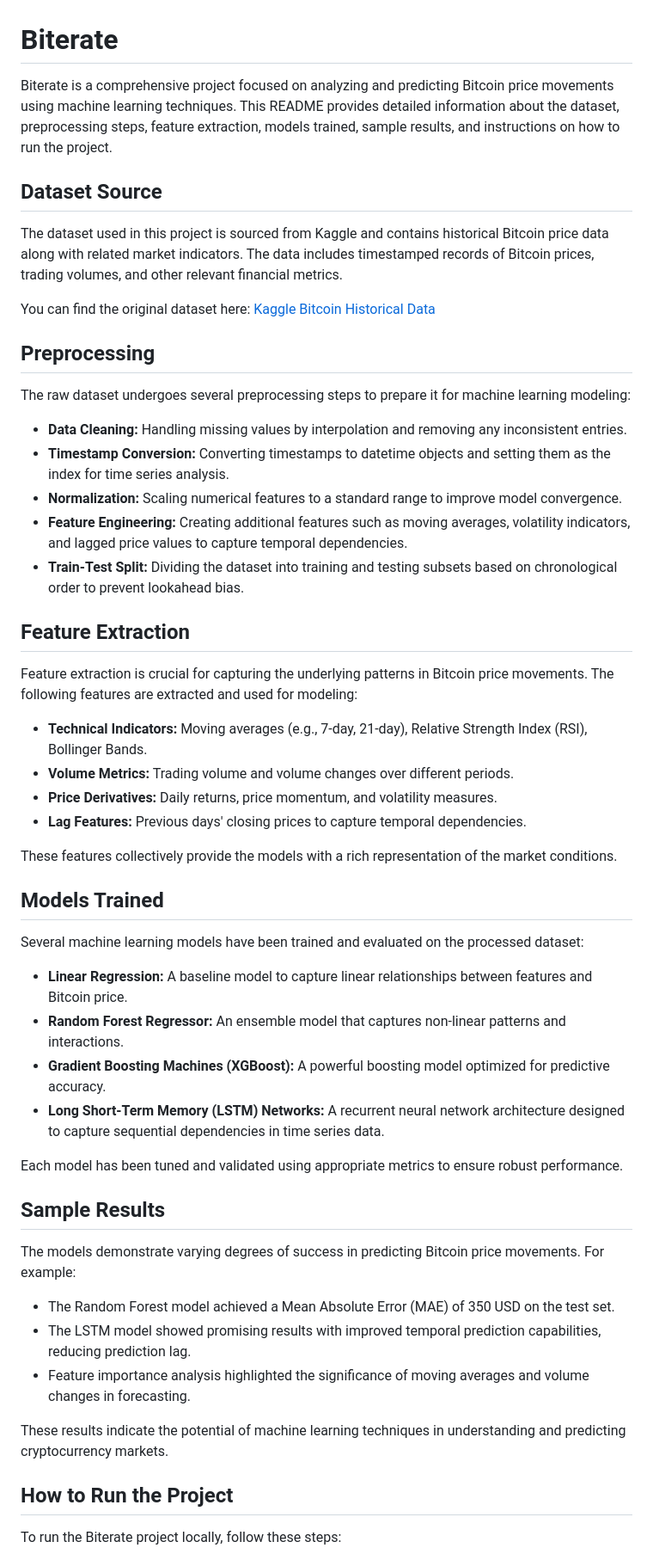
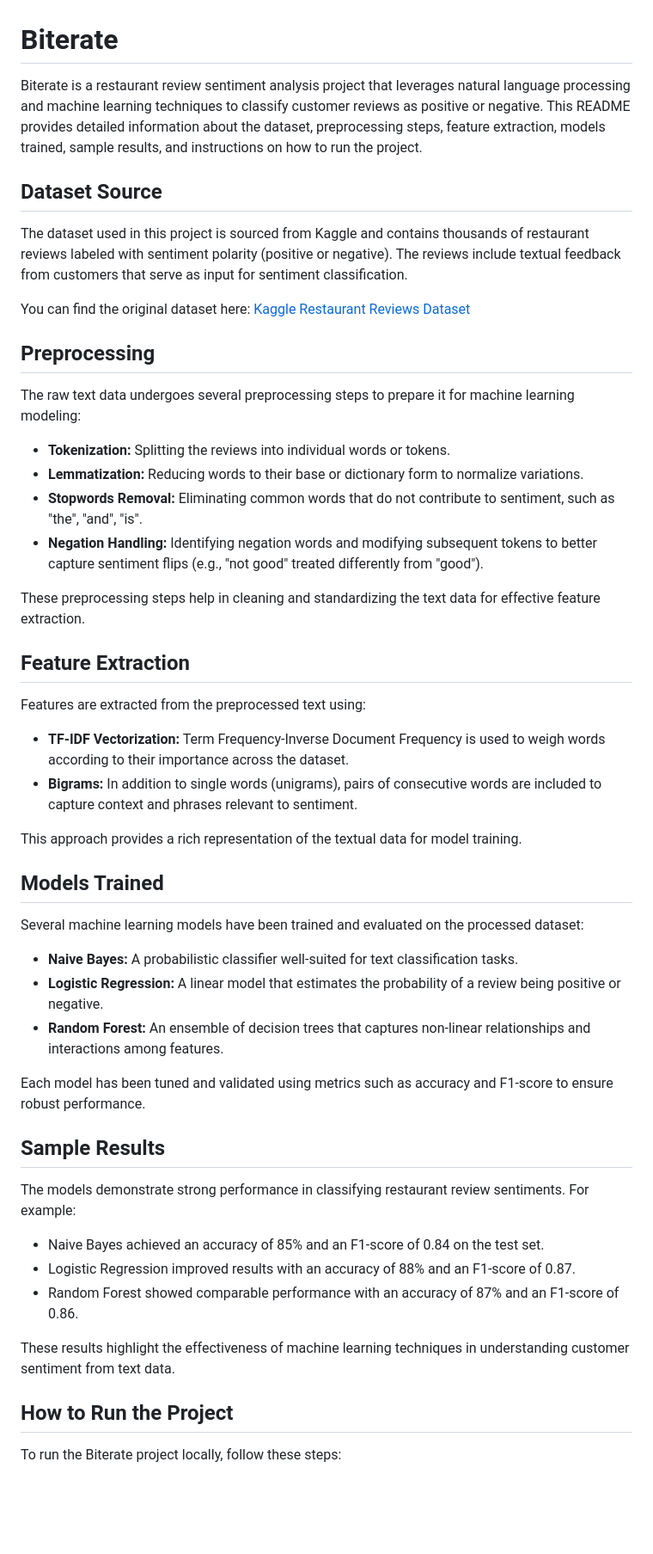
Before and after one commit to vishwaswarup/BiteRate, a Markdown page: README.md, the part around one of its changes. Shown at 86% size. Drawn GitHub-style; blank space fills up the shorter version.

Commit message:
Update README with correct Biterate project info

```diff
--- a/README.md
+++ b/README.md
@@ -1,54 +1,52 @@
 # Biterate
 
-Biterate is a comprehensive project focused on analyzing and predicting Bitcoin price movements using machine learning techniques. This README provides detailed information about the dataset, preprocessing steps, feature extraction, models trained, sample results, and instructions on how to run the project.
+Biterate is a restaurant review sentiment analysis project that leverages natural language processing and machine learning techniques to classify customer reviews as positive or negative. This README provides detailed information about the dataset, preprocessing steps, feature extraction, models trained, sample results, and instructions on how to run the project.
 
 ## Dataset Source
 
-The dataset used in this project is sourced from Kaggle and contains historical Bitcoin price data along with related market indicators. The data includes timestamped records of Bitcoin prices, trading volumes, and other relevant financial metrics.
+The dataset used in this project is sourced from Kaggle and contains thousands of restaurant reviews labeled with sentiment polarity (positive or negative). The reviews include textual feedback from customers that serve as input for sentiment classification.
 
-You can find the original dataset here: [Kaggle Bitcoin Historical Data](https://www.kaggle.com/datasets/mczielinski/bitcoin-historical-data)
+You can find the original dataset here: [Kaggle Restaurant Reviews Dataset](https://www.kaggle.com/datasets/ahmedabelal/restaurant-reviews)
 
 ## Preprocessing
 
-The raw dataset undergoes several preprocessing steps to prepare it for machine learning modeling:
+The raw text data undergoes several preprocessing steps to prepare it for machine learning modeling:
 
-- **Data Cleaning:** Handling missing values by interpolation and removing any inconsistent entries.
-- **Timestamp Conversion:** Converting timestamps to datetime objects and setting them as the index for time series analysis.
-- **Normalization:** Scaling numerical features to a standard range to improve model convergence.
-- **Feature Engineering:** Creating additional features such as moving averages, volatility indicators, and lagged price values to capture temporal dependencies.
-- **Train-Test Split:** Dividing the dataset into training and testing subsets based on chronological order to prevent lookahead bias.
+- **Tokenization:** Splitting the reviews into individual words or tokens.
+- **Lemmatization:** Reducing words to their base or dictionary form to normalize variations.
+- **Stopwords Removal:** Eliminating common words that do not contribute to sentiment, such as "the", "and", "is".
+- **Negation Handling:** Identifying negation words and modifying subsequent tokens to better capture sentiment flips (e.g., "not good" treated differently from "good").
+
+These preprocessing steps help in cleaning and standardizing the text data for effective feature extraction.
 
 ## Feature Extraction
 
-Feature extraction is crucial for capturing the underlying patterns in Bitcoin price movements. The following features are extracted and used for modeling:
+Features are extracted from the preprocessed text using:
 
-- **Technical Indicators:** Moving averages (e.g., 7-day, 21-day), Relative Strength Index (RSI), Bollinger Bands.
-- **Volume Metrics:** Trading volume and volume changes over different periods.
-- **Price Derivatives:** Daily returns, price momentum, and volatility measures.
-- **Lag Features:** Previous days' closing prices to capture temporal dependencies.
+- **TF-IDF Vectorization:** Term Frequency-Inverse Document Frequency is used to weigh words according to their importance across the dataset.
+- **Bigrams:** In addition to single words (unigrams), pairs of consecutive words are included to capture context and phrases relevant to sentiment.
 
-These features collectively provide the models with a rich representation of the market conditions.
+This approach provides a rich representation of the textual data for model training.
 
 ## Models Trained
 
 Several machine learning models have been trained and evaluated on the processed dataset:
 
-- **Linear Regression:** A baseline model to capture linear relationships between features and Bitcoin price.
-- **Random Forest Regressor:** An ensemble model that captures non-linear patterns and interactions.
-- **Gradient Boosting Machines (XGBoost):** A powerful boosting model optimized for predictive accuracy.
-- **Long Short-Term Memory (LSTM) Networks:** A recurrent neural network architecture designed to capture sequential dependencies in time series data.
+- **Naive Bayes:** A probabilistic classifier well-suited for text classification tasks.
+- **Logistic Regression:** A linear model that estimates the probability of a review being positive or negative.
+- **Random Forest:** An ensemble of decision trees that captures non-linear relationships and interactions among features.
 
-Each model has been tuned and validated using appropriate metrics to ensure robust performance.
+Each model has been tuned and validated using metrics such as accuracy and F1-score to ensure robust performance.
 
 ## Sample Results
 
-The models demonstrate varying degrees of success in predicting Bitcoin price movements. For example:
+The models demonstrate strong performance in classifying restaurant review sentiments. For example:
 
-- The Random Forest model achieved a Mean Absolute Error (MAE) of 350 USD on the test set.
-- The LSTM model showed promising results with improved temporal prediction capabilities, reducing prediction lag.
-- Feature importance analysis highlighted the significance of moving averages and volume changes in forecasting.
+- Naive Bayes achieved an accuracy of 85% and an F1-score of 0.84 on the test set.
+- Logistic Regression improved results with an accuracy of 88% and an F1-score of 0.87.
+- Random Forest showed comparable performance with an accuracy of 87% and an F1-score of 0.86.
 
-These results indicate the potential of machine learning techniques in understanding and predicting cryptocurrency markets.
+These results highlight the effectiveness of machine learning techniques in understanding customer sentiment from text data.
 
 ## How to Run the Project
 
```
Also changed, not shown: other parts of README.md (+4 -3 lines).
